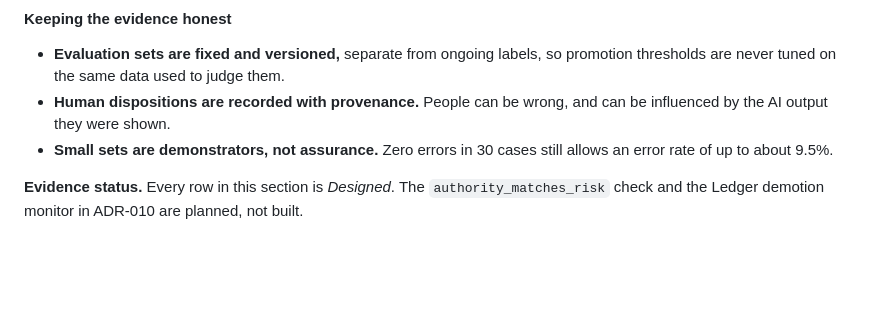
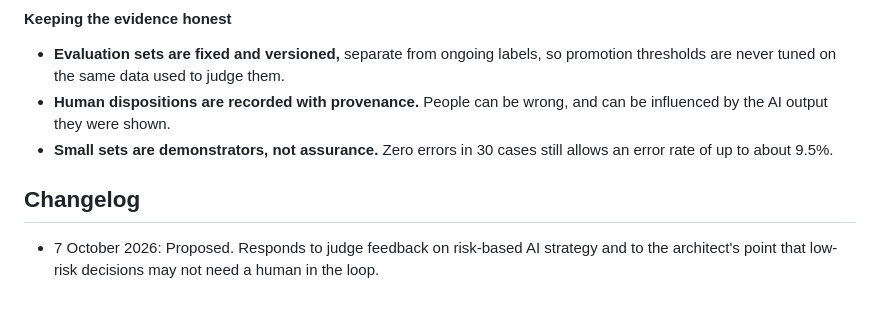
Before and after one commit to santhosh-challa/ground-truth, a Markdown page: ADR/adr-010-ai-authority-by-risk.md, the part around the change. GitHub-like rendering; blank space fills up the shorter version.

Commit message:
Update ADR-010 AI authority by risk

```diff
--- a/ADR/adr-010-ai-authority-by-risk.md
+++ b/ADR/adr-010-ai-authority-by-risk.md
@@ -68,4 +68,5 @@ Critical alarms are not on this scale. They are deterministic rules on the zone
 - **Human dispositions are recorded with provenance.** People can be wrong, and can be influenced by the AI output they were shown.
 - **Small sets are demonstrators, not assurance.** Zero errors in 30 cases still allows an error rate of up to about 9.5%.
 
-**Evidence status.** Every row in this section is *Designed*. The `authority_matches_risk` check and the Ledger demotion monitor in ADR-010 are planned, not built.
+## Changelog
+- 7 October 2026: Proposed. Responds to judge feedback on risk-based AI strategy and to the architect's point that low-risk decisions may not need a human in the loop.
```
